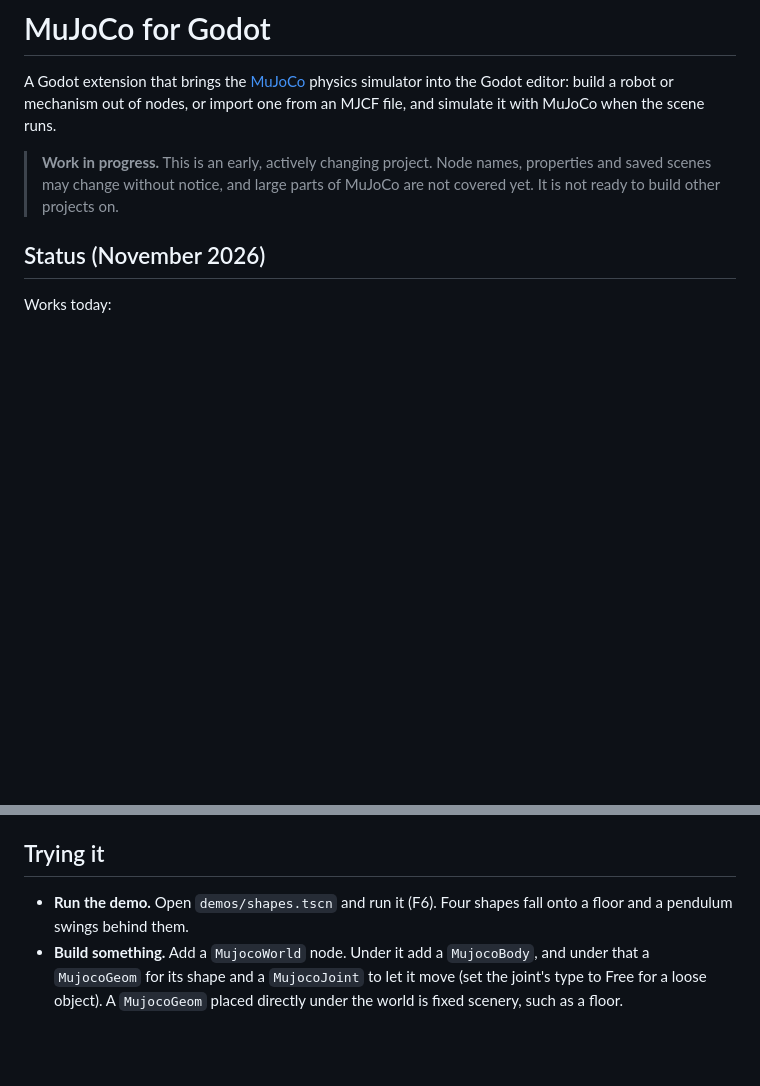
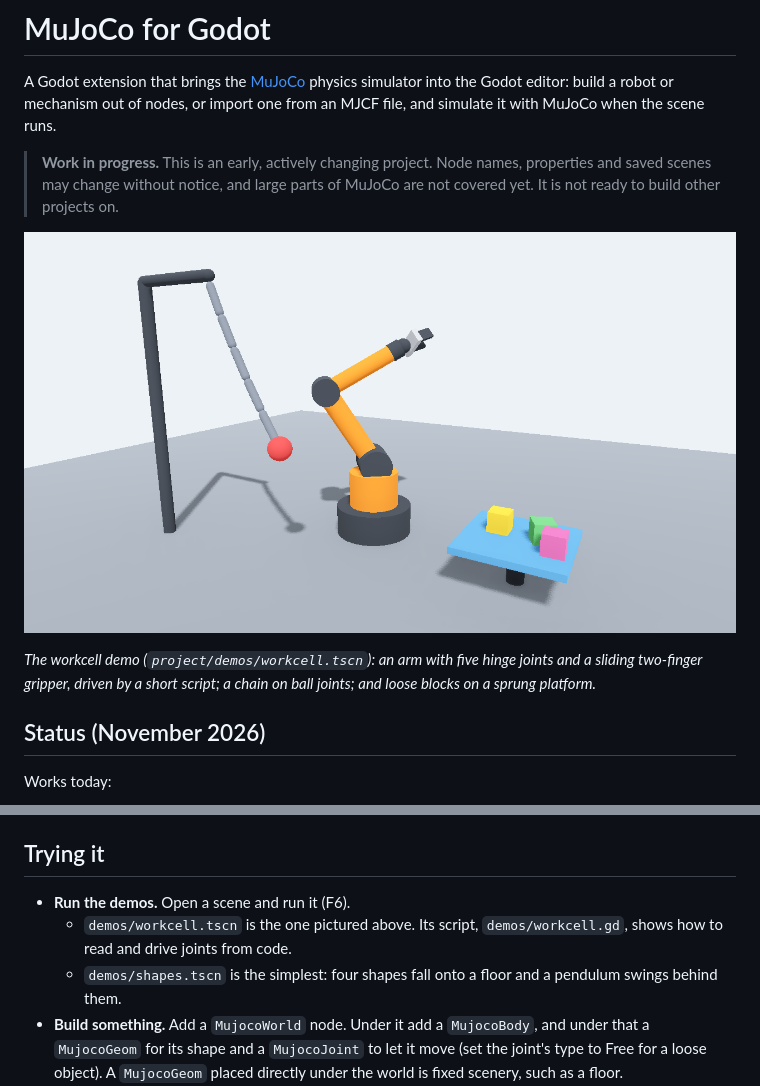
Before and after one commit to joes-robots/godot-robotics, a Markdown page: README.md, 2 parts joined by grey strips. Rendered like a GitHub page; pictures changed too: docs/images/workcell.png (added); blank space fills up the shorter version.

Commit message:
Add the workcell demo: a scripted robot arm, a chain and a sprung platform
A scene that uses every joint type so far: five hinges and two slides in
an arm with a gripper, ball joints in a hanging chain, a sprung slide
under free-jointed blocks. A short script drives the arm through the
runtime API. Pictured in the README, and covered by a test.

Co-Authored-By: Claude Fable 5.2 <noreply@anthropic.com>

```diff
--- a/README.md
+++ b/README.md
@@ -3,6 +3,10 @@
 A Godot extension that brings the [MuJoCo](https://mujoco.org) physics simulator into the Godot editor: build a robot or mechanism out of nodes, or import one from an MJCF file, and simulate it with MuJoCo when the scene runs.
 
 > **Work in progress.** This is an early, actively changing project. Node names, properties and saved scenes may change without notice, and large parts of MuJoCo are not covered yet. It is not ready to build other projects on.
+
+![A robot arm with a gripper, a weight on a chain and a sprung platform holding three blocks](docs/images/workcell.png)
+
+*The workcell demo (`project/demos/workcell.tscn`): an arm with five hinge joints and a sliding two-finger gripper, driven by a short script; a chain on ball joints; and loose blocks on a sprung platform.*
 
 ## Status (November 2026)
 
@@ -42,7 +46,9 @@ Then open the `project/` folder in Godot.
 
 ## Trying it
 
-- **Run the demo.** Open `demos/shapes.tscn` and run it (F6). Four shapes fall onto a floor and a pendulum swings behind them.
+- **Run the demos.** Open a scene and run it (F6).
+  - `demos/workcell.tscn` is the one pictured above. Its script, `demos/workcell.gd`, shows how to read and drive joints from code.
+  - `demos/shapes.tscn` is the simplest: four shapes fall onto a floor and a pendulum swings behind them.
 - **Build something.** Add a `MujocoWorld` node. Under it add a `MujocoBody`, and under that a `MujocoGeom` for its shape and a `MujocoJoint` to let it move (set the joint's type to Free for a loose object). A `MujocoGeom` placed directly under the world is fixed scenery, such as a floor.
 - **Import a model.** Choose Project > Tools > Import MJCF... and pick an `.xml` file. `project/tests/models/arm.xml` is a small one that imports completely. The result is saved as an ordinary scene, and a window lists anything that was left out.
 
```
Also changed, not shown: 4 other files.
